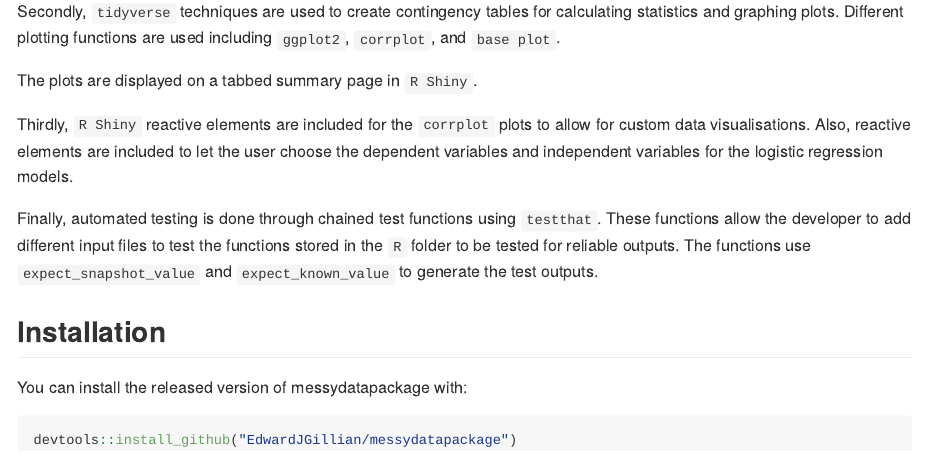
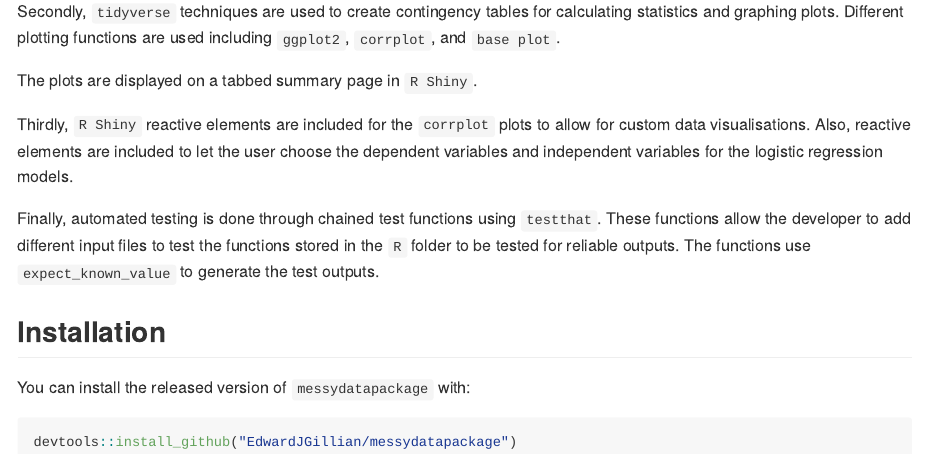
Before and after one commit to EdwardJGillian/messydatapackage, an R Markdown document (README.Rmd): the page in a window 1100 px wide, from 280 px down. The pictures show the output file README.md that the author committed with the source, drawn offline in the style of GitHub.

Commit message:
# update README

````diff
--- a/README.Rmd
+++ b/README.Rmd
@@ -33,11 +33,11 @@ The plots are displayed on a tabbed summary page in `R Shiny`.
 
 Thirdly, `R Shiny` reactive elements are included for the `corrplot` plots to  allow for custom data visualisations. Also, reactive elements are included to let the user choose the  dependent variables and independent variables for the logistic  regression models.
 
-Finally, automated testing is done through chained test functions using `testthat`. These functions allow the developer to add different input files to test the functions stored in the `R` folder to be tested for reliable outputs. The functions use `expect_snapshot_value` and `expect_known_value` to generate the test outputs.
+Finally, automated testing is done through chained test functions using `testthat`. These functions allow the developer to add different input files to test the functions stored in the `R` folder to be tested for reliable outputs. The functions use `expect_known_value` to generate the test outputs.
 
 ## Installation
 
-You can install the released version of messydatapackage with:
+You can install the released version of `messydatapackage` with:
 
 ``` r
 devtools::install_github("EdwardJGillian/messydatapackage")
````
Also changed, not shown: README.md.
